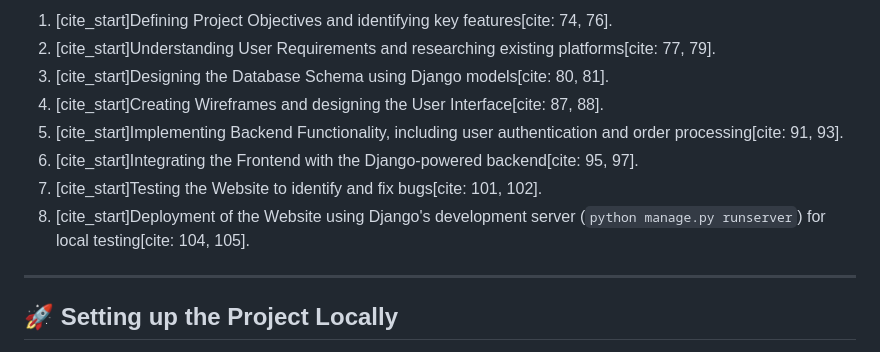
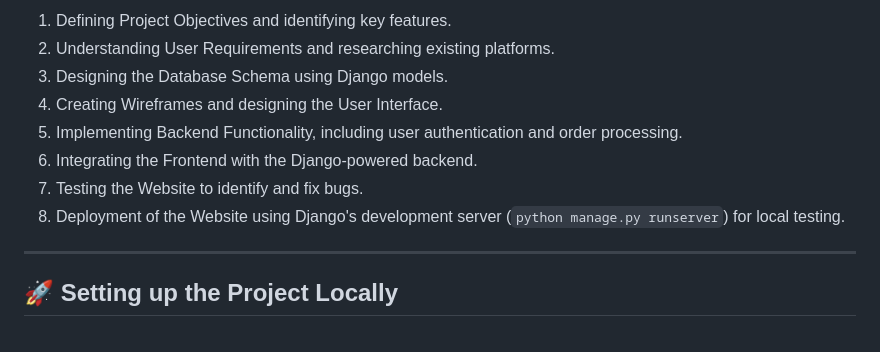
Before and after one commit to the-rajanand/online-bookstore, a Markdown page: README.md, the part around one of its changes. Rendered like a GitHub page.

```diff
--- a/README.md
+++ b/README.md
@@ -51,12 +51,12 @@ The project is a web application built primarily using Python and the following
 
-1.  [cite_start]Defining Project Objectives and identifying key features[cite: 74, 76].
-2.  [cite_start]Understanding User Requirements and researching existing platforms[cite: 77, 79].
-3.  [cite_start]Designing the Database Schema using Django models[cite: 80, 81].
-4.  [cite_start]Creating Wireframes and designing the User Interface[cite: 87, 88].
-5.  [cite_start]Implementing Backend Functionality, including user authentication and order processing[cite: 91, 93].
-6.  [cite_start]Integrating the Frontend with the Django-powered backend[cite: 95, 97].
-7.  [cite_start]Testing the Website to identify and fix bugs[cite: 101, 102].
-8.  [cite_start]Deployment of the Website using Django's development server (`python manage.py runserver`) for local testing[cite: 104, 105].
+1.  Defining Project Objectives and identifying key features.
+2.  Understanding User Requirements and researching existing platforms.
+3.  Designing the Database Schema using Django models.
+4.  Creating Wireframes and designing the User Interface.
+5.  Implementing Backend Functionality, including user authentication and order processing.
+6.  Integrating the Frontend with the Django-powered backend.
+7.  Testing the Website to identify and fix bugs.
+8.  Deployment of the Website using Django's development server (`python manage.py runserver`) for local testing.
 
 ---
 
```
Also changed, not shown: other parts of README.md (+18 -18 lines).
